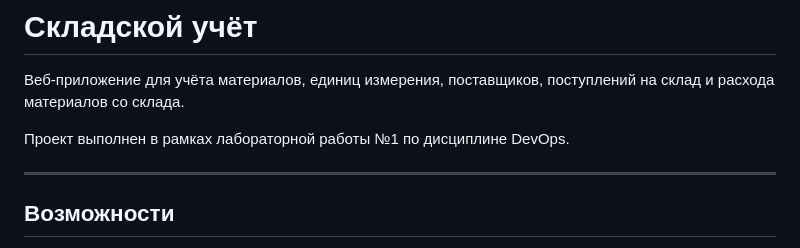
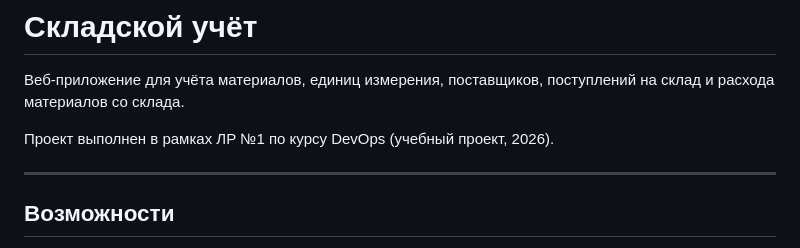
Before and after one commit to matveykh192/DevOps_skladskoj_uchet_2026, a Markdown page: README.md, the part around the change. Drawn GitHub-style.

Commit message:
docs: сократить описание в шапке README

```diff
--- a/README.md
+++ b/README.md
@@ -2,7 +2,7 @@
 
 Веб-приложение для учёта материалов, единиц измерения, поставщиков, поступлений на склад и расхода материалов со склада.
 
-Проект выполнен в рамках лабораторной работы №1 по дисциплине DevOps.
+Проект выполнен в рамках ЛР №1 по курсу DevOps (учебный проект, 2026).
 
 ---
 
```
